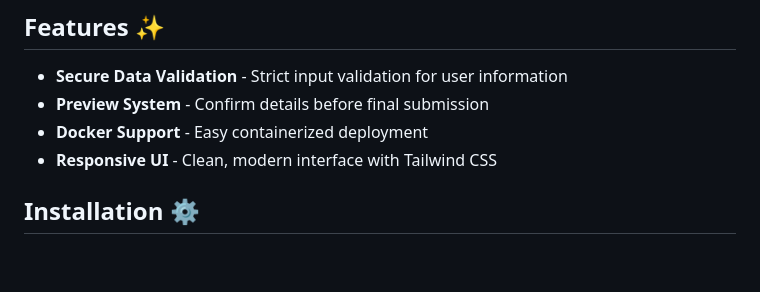
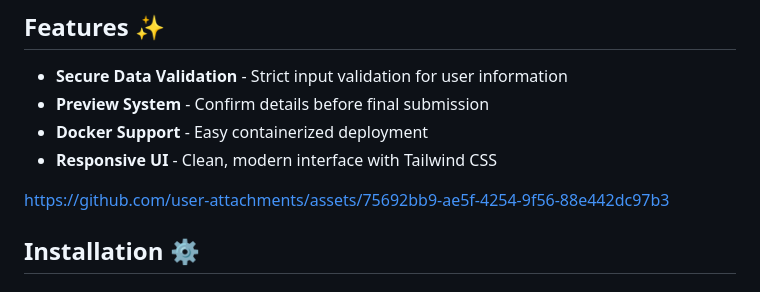
Before and after one commit to leksval/parking_card_management_app, a Markdown page: README.md, the part around the change printed below. Drawn GitHub-style; blank space fills up the shorter version.

Commit message:
Update README.md demo video uploaded

```diff
--- a/README.md
+++ b/README.md
@@ -9,6 +6,8 @@ A modern parking permit management system with automated card generation and use
 - **Preview System** - Confirm details before final submission
 - **Docker Support** - Easy containerized deployment
 - **Responsive UI** - Clean, modern interface with Tailwind CSS
+
+https://github.com/user-attachments/assets/75692bb9-ae5f-4254-9f56-88e442dc97b3
 
 ## Installation ⚙️
 
```
Also changed, not shown: other parts of README.md (+0 -3 lines).
